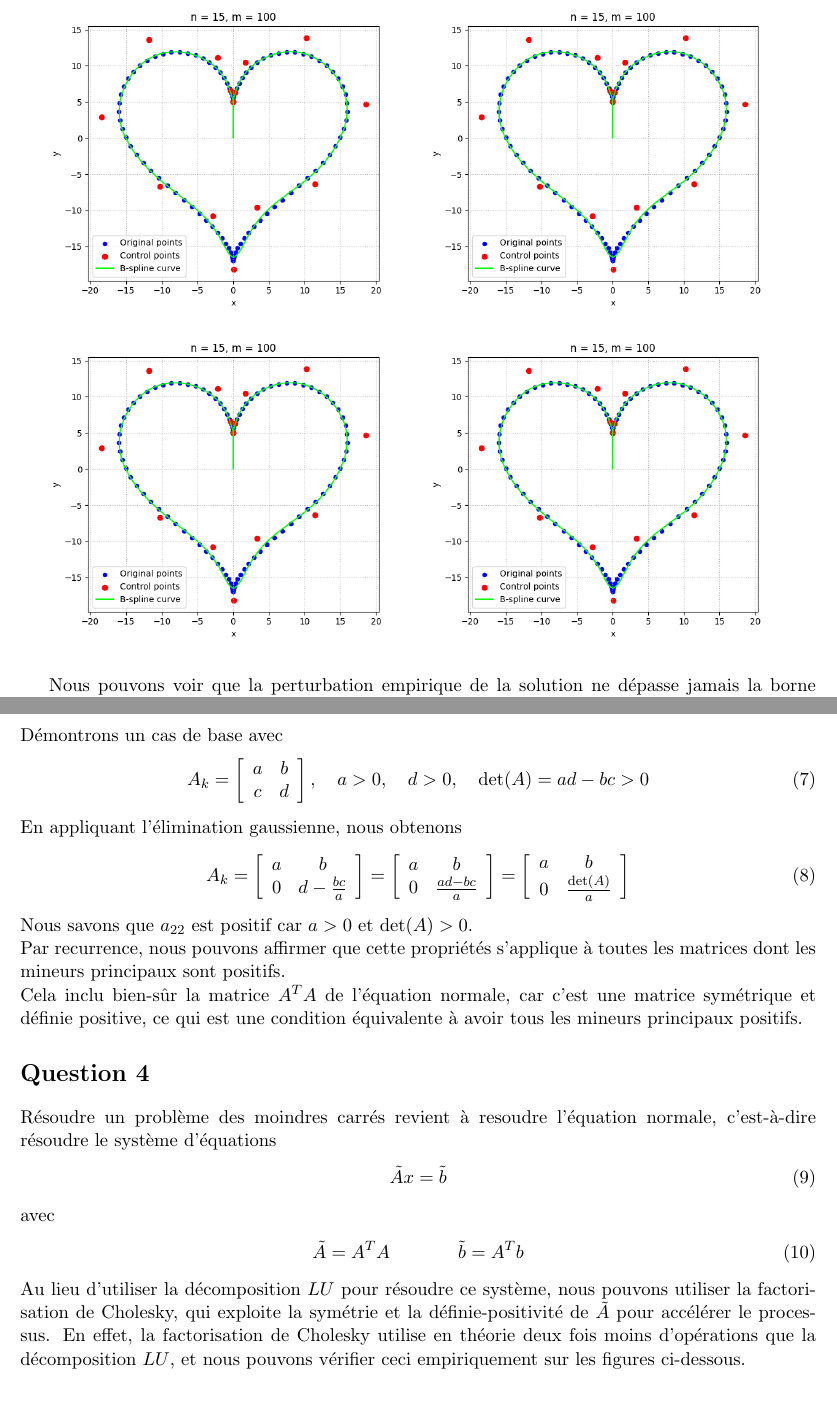
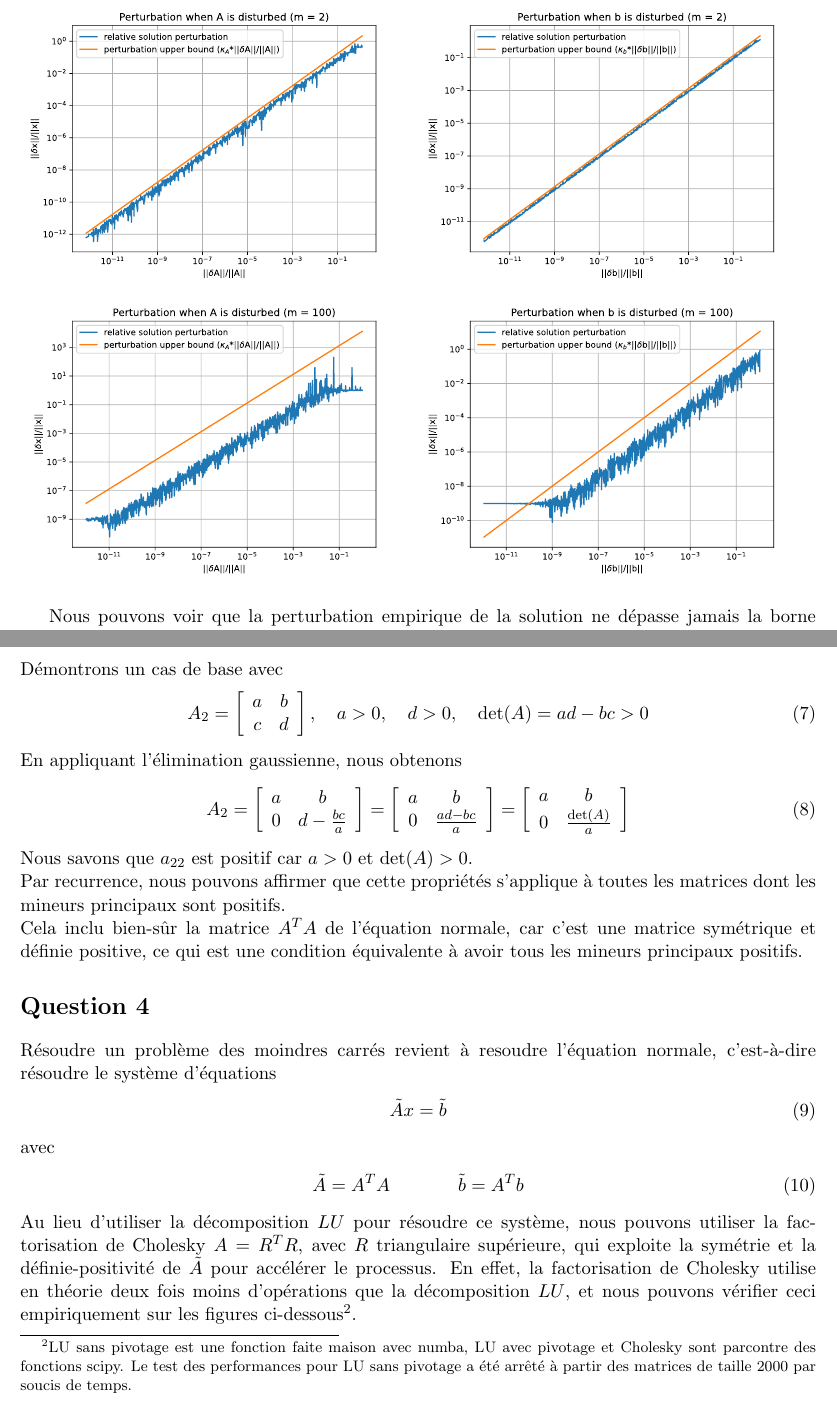
Before and after one commit to GiovanniKarra/LINMA1170-AnaNum, a LaTeX document (Devoir2/rapport/rapport.tex): two parts of pages 2 and 3 of 4, joined at a grey line, cut so that both start at the same text. Compiled offline with pdfLaTeX.

Commit message:
fin devoir 3 j'espère

```diff
--- a/Devoir2/rapport/rapport.tex
+++ b/Devoir2/rapport/rapport.tex
@@ -36,10 +36,10 @@ avec
 Pour vérifier cette borne numériquement, il suffit de générer des perturbations de différentes tailles, et de plotter la norme relative de la perturbation de l'entrée contre celle de la solution, comme nous pouvons le voir ci-dessous.
 \begin{figure}[H]
     \centering
-    \includegraphics[scale=0.5]{../../Devoir1/rapport/images/coeur1.png}
-    \includegraphics[scale=0.5]{../../Devoir1/rapport/images/coeur1.png}
-    \includegraphics[scale=0.5]{../../Devoir1/rapport/images/coeur1.png}
-    \includegraphics[scale=0.5]{../../Devoir1/rapport/images/coeur1.png}
+    \includesvg[scale=0.5]{images/condA2}
+    \includesvg[scale=0.5]{images/condb2}
+    \includesvg[scale=0.5]{images/condA100}
+    \includesvg[scale=0.5]{images/condb100}
 \end{figure}
 Nous pouvons voir que la perturbation empirique de la solution ne dépasse jamais la borne calculée mathématiquement.
 
@@ -74,14 +74,14 @@ Où $i$ est une ligne fixée, et $M_{ij}$ le déterminant de la sous-matrice obt
 Les autres éléments de la dernière ligne sont nuls, et nous savons que $\det(A_{k+1}^{elim}) > 0$ grâce au postulat de départ. Nous savons que $\det(A_k^{elim}) > 0$, donc pour que $(6)$ soit vérifiée, nous devons nécessairement avoir $a^{elim}_{k+1k+1} = a_{k+1k+1} - C > 0$, et donc nous n'avons pas besoin de pivoter.\\\\
 Démontrons un cas de base avec
 \begin{align}
-    A_k = \left[\begin{array}{cc}
+    A_2 = \left[\begin{array}{cc}
         a & b\\
         c & d
     \end{array}\right], ~~~ a > 0, ~~~ d > 0, ~~~ \det(A) = ad - bc > 0
 \end{align}
 En appliquant l'élimination gaussienne, nous obtenons
 \begin{align}
-    A_k = \left[\begin{array}{cc}
+    A_2 = \left[\begin{array}{cc}
         a & b\\
         0 & d - \frac{bc}{a}
     \end{array}\right] =
@@ -107,6 +107,6 @@ avec
 \begin{align}
     \tilde{A} = A^TA ~~~~~~~~~~~ \tilde{b} = A^Tb
 \end{align}
-Au lieu d'utiliser la décomposition $LU$ pour résoudre ce système, nous pouvons utiliser la factorisation de Cholesky, qui exploite la symétrie et la définie-positivité de $\tilde{A}$ pour accélérer le processus. En effet, la factorisation de Cholesky utilise en théorie deux fois moins d'opérations que la décomposition $LU$, et nous pouvons vérifier ceci empiriquement sur les figures ci-dessous.
+Au lieu d'utiliser la décomposition $LU$ pour résoudre ce système, nous pouvons utiliser la factorisation de Cholesky $A = R^TR$, avec $R$ triangulaire supérieure, qui exploite la symétrie et la définie-positivité de $\tilde{A}$ pour accélérer le processus. En effet, la factorisation de Cholesky utilise en théorie deux fois moins d'opérations que la décomposition $LU$, et nous pouvons vérifier ceci empiriquement sur les figures ci-dessous\footnote{LU sans pivotage est une fonction faite maison avec numba, LU avec pivotage et Cholesky sont parcontre des fonctions scipy. Le test des performances pour LU sans pivotage a été arrêté à partir des matrices de taille 2000 par soucis de temps.}.
 \begin{figure}[H]
     \centering
```
Also changed, not shown: Devoir2/Makefile (added), Devoir2/rapport/images/complcomp.svg, Devoir2/rapport/images/complratio.svg, Devoir2/rapport/images/condA100.svg, Devoir2/rapport/images/condA2.svg, Devoir2/rapport/images/condb100.svg, Devoir2/rapport/images/condb2.svg, Devoir2/rapport/rapport.tex (5 more changed lines), 1 other file.
